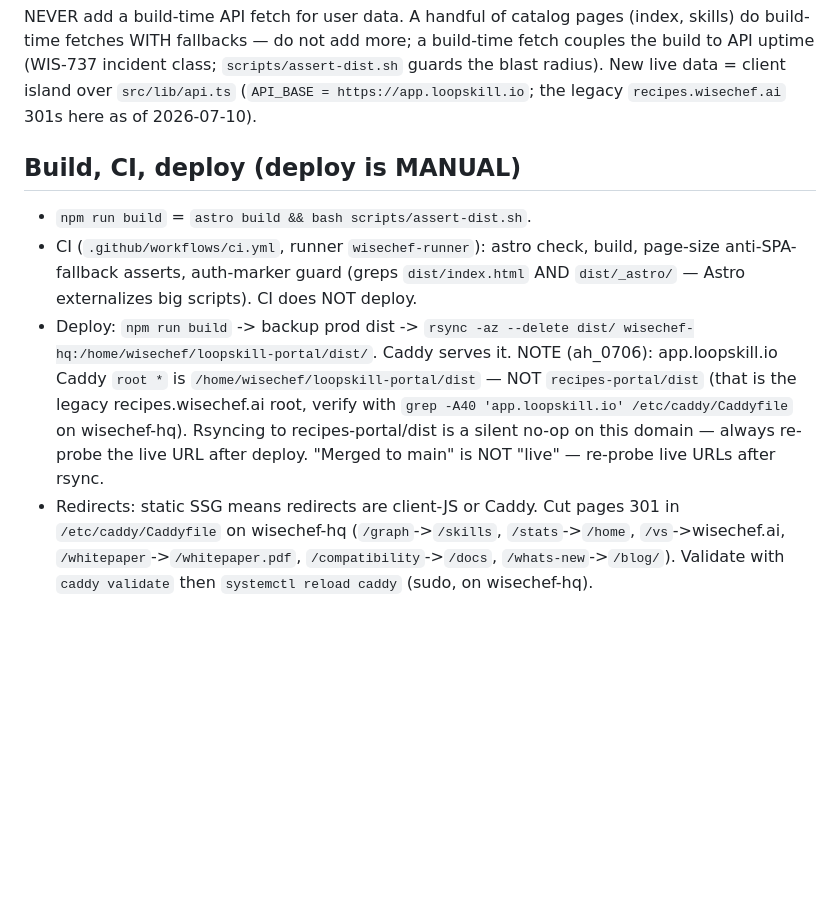
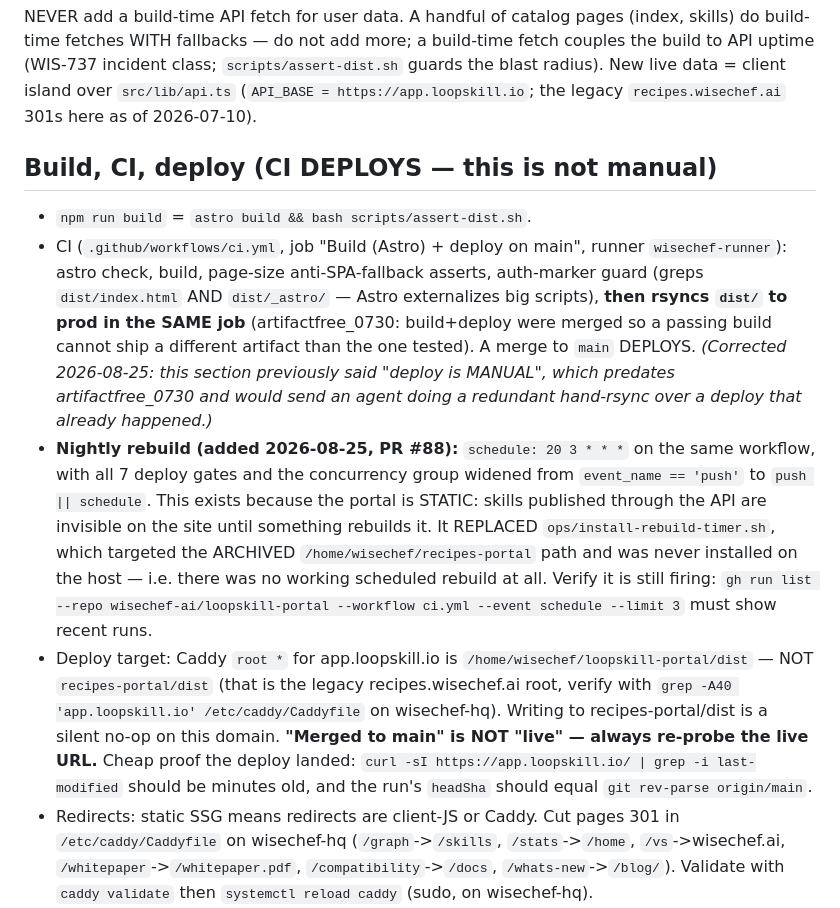
Before and after one commit to wisechef-ai/loopskill-portal, a Markdown page: AGENTS.md, the part around the change. Drawn GitHub-style; blank space fills up the shorter version.

Commit message:
docs(AGENTS): CI deploys — correct the stale 'deploy is MANUAL' section
Verified against .github/workflows/ci.yml: the job is literally named
'Build (Astro) + deploy on main' and rsyncs dist/ to prod in the SAME job
(artifactfree_0730). The doc predated that merge and would have sent an agent
doing a redundant hand-rsync over a deploy that already happened — or worse,
concluding a merge had not shipped.

Also documents the nightly rebuild added in #88 (schedule: 20 3 * * *) with
WHY it exists (static site; API-published skills are invisible until a
rebuild), what it replaced (ops/install-rebuild-timer.sh, which pointed at the
ARCHIVED recipes-portal path and was never installed on the host), and the
command to verify it is still firing.

Adds the cheap 'did it actually deploy' probe: live last-modified should be
minutes old and the run headSha should equal git rev-parse origin/main.

```diff
--- a/AGENTS.md
+++ b/AGENTS.md
@@ -84,21 +84,36 @@ build-time fetch couples the build to API uptime (WIS-737 incident class;
 island over `src/lib/api.ts` (`API_BASE = https://app.loopskill.io`; the legacy
 `recipes.wisechef.ai` 301s here as of 2026-07-10).
 
-## Build, CI, deploy (deploy is MANUAL)
+## Build, CI, deploy (CI DEPLOYS — this is not manual)
 
 - `npm run build` = `astro build && bash scripts/assert-dist.sh`.
-- CI (`.github/workflows/ci.yml`, runner `wisechef-runner`): astro check,
-  build, page-size anti-SPA-fallback asserts, auth-marker guard (greps
-  `dist/index.html` AND `dist/_astro/` — Astro externalizes big scripts).
-  CI does NOT deploy.
-- Deploy: `npm run build` -> backup prod dist -> `rsync -az --delete dist/
-  wisechef-hq:/home/wisechef/loopskill-portal/dist/`. Caddy serves it.
-  NOTE (ah_0706): app.loopskill.io Caddy `root *` is
+- CI (`.github/workflows/ci.yml`, job "Build (Astro) + deploy on main", runner
+  `wisechef-runner`): astro check, build, page-size anti-SPA-fallback asserts,
+  auth-marker guard (greps `dist/index.html` AND `dist/_astro/` — Astro
+  externalizes big scripts), **then rsyncs `dist/` to prod in the SAME job**
+  (artifactfree_0730: build+deploy were merged so a passing build cannot ship
+  a different artifact than the one tested). A merge to `main` DEPLOYS.
+  *(Corrected 2026-08-25: this section previously said "deploy is MANUAL",
+  which predates artifactfree_0730 and would send an agent doing a redundant
+  hand-rsync over a deploy that already happened.)*
+- **Nightly rebuild (added 2026-08-25, PR #88):** `schedule: 20 3 * * *` on the
+  same workflow, with all 7 deploy gates and the concurrency group widened from
+  `event_name == 'push'` to `push || schedule`. This exists because the portal
+  is STATIC: skills published through the API are invisible on the site until
+  something rebuilds it. It REPLACED `ops/install-rebuild-timer.sh`, which
+  targeted the ARCHIVED `/home/wisechef/recipes-portal` path and was never
+  installed on the host — i.e. there was no working scheduled rebuild at all.
+  Verify it is still firing: `gh run list --repo wisechef-ai/loopskill-portal
+  --workflow ci.yml --event schedule --limit 3` must show recent runs.
+- Deploy target: Caddy `root *` for app.loopskill.io is
   `/home/wisechef/loopskill-portal/dist` — NOT `recipes-portal/dist` (that is
   the legacy recipes.wisechef.ai root, verify with `grep -A40 'app.loopskill.io'
-  /etc/caddy/Caddyfile` on wisechef-hq). Rsyncing to recipes-portal/dist is a
-  silent no-op on this domain — always re-probe the live URL after deploy.
-  "Merged to main" is NOT "live" — re-probe live URLs after rsync.
+  /etc/caddy/Caddyfile` on wisechef-hq). Writing to recipes-portal/dist is a
+  silent no-op on this domain.
+  **"Merged to main" is NOT "live" — always re-probe the live URL.** Cheap
+  proof the deploy landed: `curl -sI https://app.loopskill.io/ | grep -i
+  last-modified` should be minutes old, and the run's `headSha` should equal
+  `git rev-parse origin/main`.
 - Redirects: static SSG means redirects are client-JS or Caddy. Cut pages
   301 in `/etc/caddy/Caddyfile` on wisechef-hq (`/graph`->`/skills`,
   `/stats`->`/home`, `/vs`->wisechef.ai, `/whitepaper`->`/whitepaper.pdf`,
```
